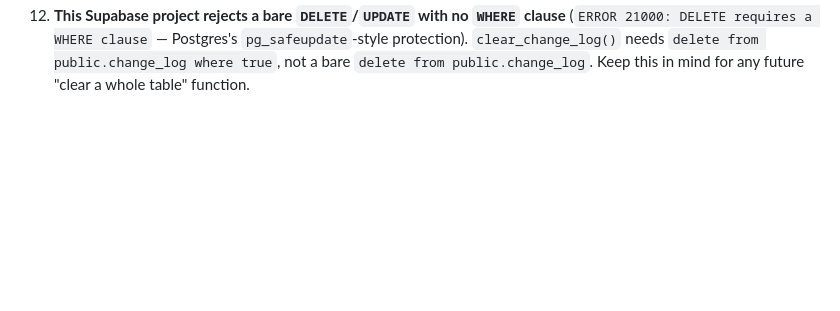
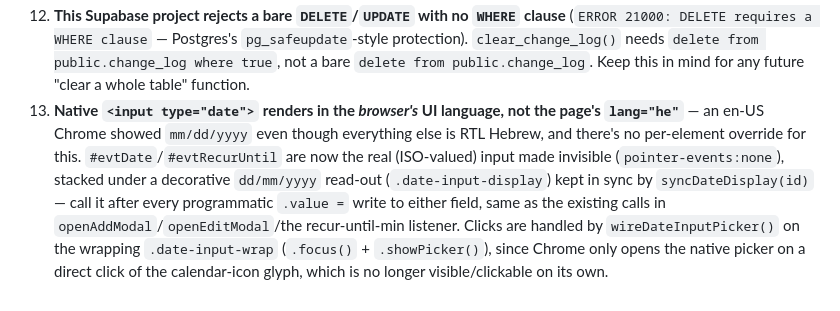
Before and after one commit to ramatzvi/calendar, a Markdown page: CLAUDE.md, the part around the change. Rendered like a GitHub page; blank space fills up the shorter version.

Commit message:
Document the dd/mm/yyyy date-input locale fix as gotcha 13
CLAUDE.md's last update (1e3b3e4) predated c3cbf51, which introduced a
non-obvious workaround for native <input type="date"> rendering in the
browser's UI locale instead of the page's lang="he". Same pattern as the
existing gotchas list, so it belongs there.

Co-Authored-By: Claude Sonnet 5 <noreply@anthropic.com>

```diff
--- a/CLAUDE.md
+++ b/CLAUDE.md
@@ -435,3 +435,16 @@ and Save.
     `delete from public.change_log where true`, not a bare `delete from
     public.change_log`. Keep this in mind for any future "clear a whole
     table" function.
+13. **Native `<input type="date">` renders in the *browser's* UI language,
+    not the page's `lang="he"`** — an en-US Chrome showed `mm/dd/yyyy` even
+    though everything else is RTL Hebrew, and there's no per-element
+    override for this. `#evtDate`/`#evtRecurUntil` are now the real
+    (ISO-valued) input made invisible (`pointer-events:none`), stacked under
+    a decorative `dd/mm/yyyy` read-out (`.date-input-display`) kept in sync
+    by `syncDateDisplay(id)` — call it after every programmatic `.value =`
+    write to either field, same as the existing calls in
+    `openAddModal`/`openEditModal`/the recur-until-min listener. Clicks are
+    handled by `wireDateInputPicker()` on the wrapping `.date-input-wrap`
+    (`.focus()` + `.showPicker()`), since Chrome only opens the native
+    picker on a direct click of the calendar-icon glyph, which is no longer
+    visible/clickable on its own.
```
